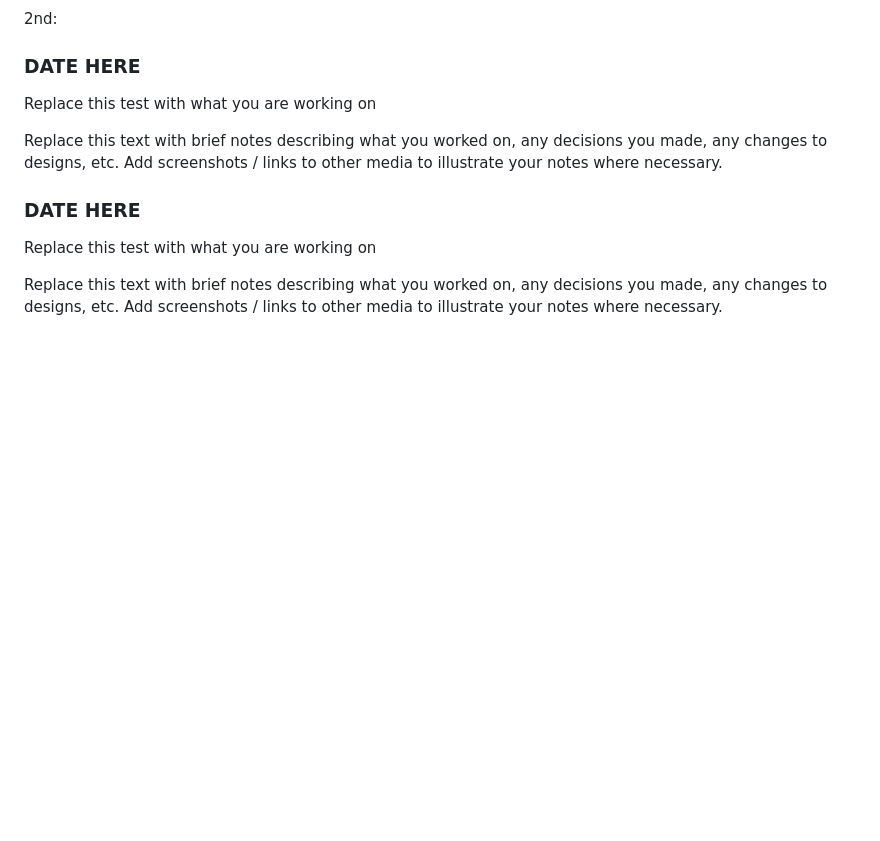
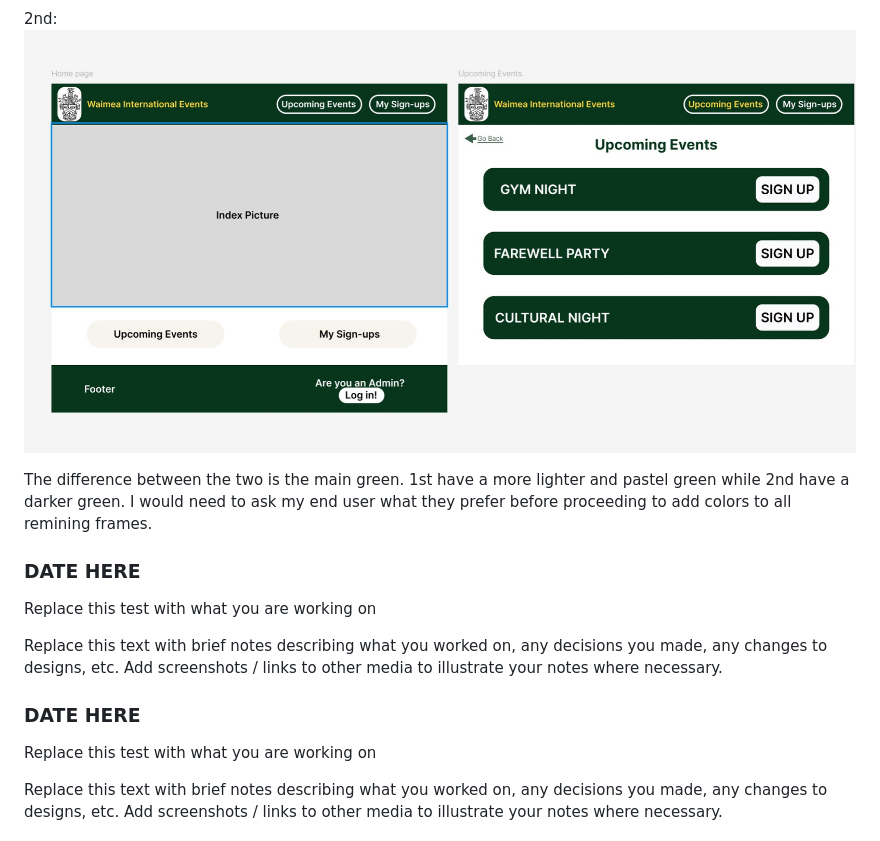
Before and after one commit to waimea-jlerch/200DTD-assesment, a Markdown page: Development.md, the part around the change. Drawn GitHub-style; pictures changed too: images/ui_colors1_2.png (added); blank space fills up the shorter version.

Commit message:
updating development document

```diff
--- a/Development.md
+++ b/Development.md
@@ -118,7 +118,9 @@ Here are 2 ideas for my UI demo layout colors:
 ![1st UI demo colors](images/ui_colors1_1.png)
 
 2nd:
+![2nd UI demo colors](images/ui_colors1_2.png)
 
+The difference between the two is the main green. 1st have a more lighter and pastel green while 2nd have a darker green. I would need to ask my end user what they prefer before proceeding to add colors to all remining frames.
 
 ### DATE HERE
 
```
